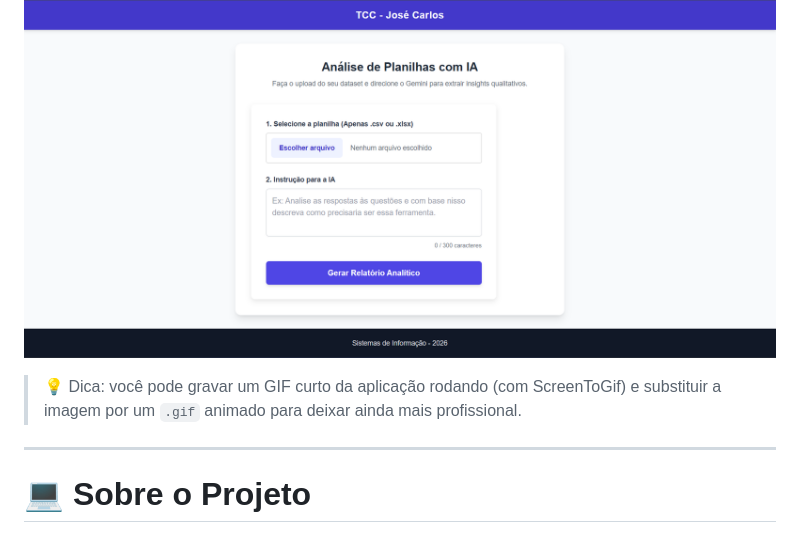
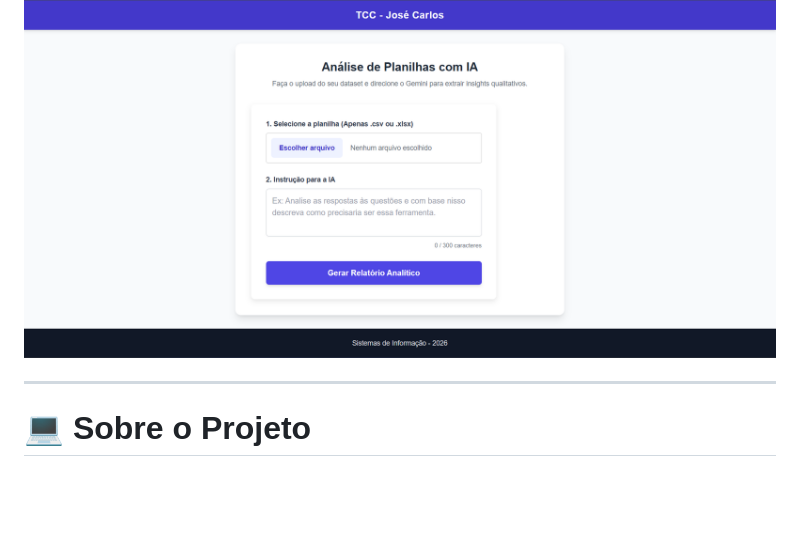
Before and after one commit to josecarlosjccf/tcc-jose, a Markdown page: README.md, the part around one of its changes. Drawn GitHub-style; blank space fills up the shorter version.

Commit message:
atualizando readme 2

```diff
--- a/README.md
+++ b/README.md
@@ -31,8 +45,6 @@
 <p align="center">
   <img src="interface.png" width="850px" style="border-radius: 12px;">
 </p>
-
-> 💡 Dica: você pode gravar um GIF curto da aplicação rodando (com ScreenToGif) e substituir a imagem por um `.gif` animado para deixar ainda mais profissional.
 
 ---
 
```
Also changed, not shown: other parts of README.md (+23 -9 lines).
